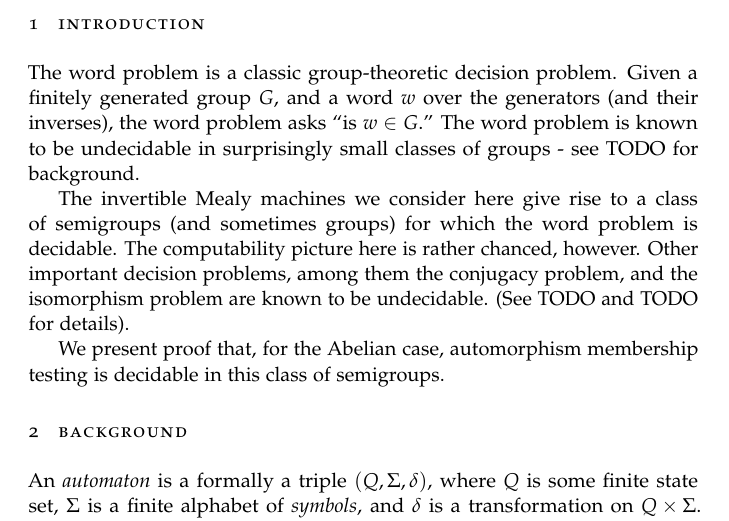
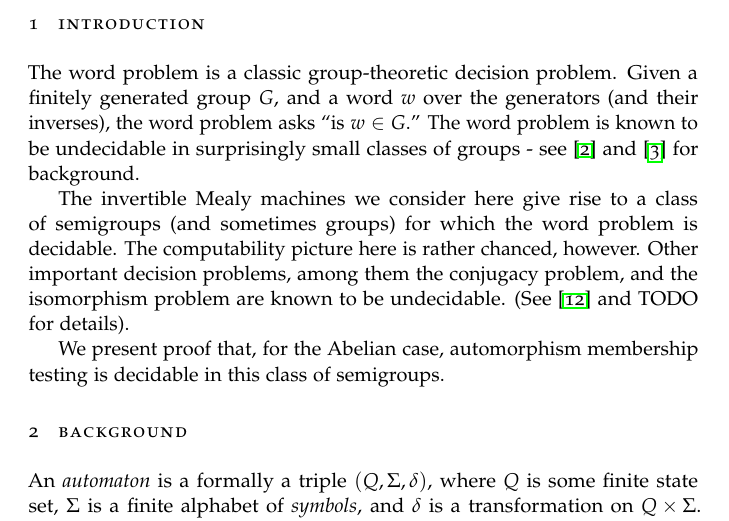
Before and after one commit to evanbergeron/thesis, a LaTeX thesis (thesis.tex): part of page 1 of 5, cut so that both start at the same text. Compiled offline with pdfLaTeX; a missing font is replaced by an installed copy or a similar font.

Commit message:
Add citations

```diff
--- a/thesis.tex
+++ b/thesis.tex
@@ -39,14 +39,14 @@ The word problem is a classic group-theoretic decision problem. Given
 a finitely generated group $G$, and a word $w$ over the generators
 (and their inverses), the word problem asks ``is $w \in G$.'' The word
 problem is known to be undecidable in surprisingly small classes of
-groups - see TODO for background.
+groups - see \cite{Cain09:auto_sg} and \cite{Cain09:dec_prob} for background.
 
 The invertible Mealy machines we consider here give rise to a class of
 semigroups (and sometimes groups) for which the word problem is
 decidable. The computability picture here is rather chanced,
 however. Other important decision problems, among them the conjugacy
 problem, and the isomorphism problem are known to be undecidable. (See
-TODO and TODO for details).
+\cite{sunic:conj} and TODO for details).
 
 We present proof that, for the Abelian case, automorphism membership
 testing is decidable in this class of semigroups.
```
Also changed, not shown: thesis.pdf.
